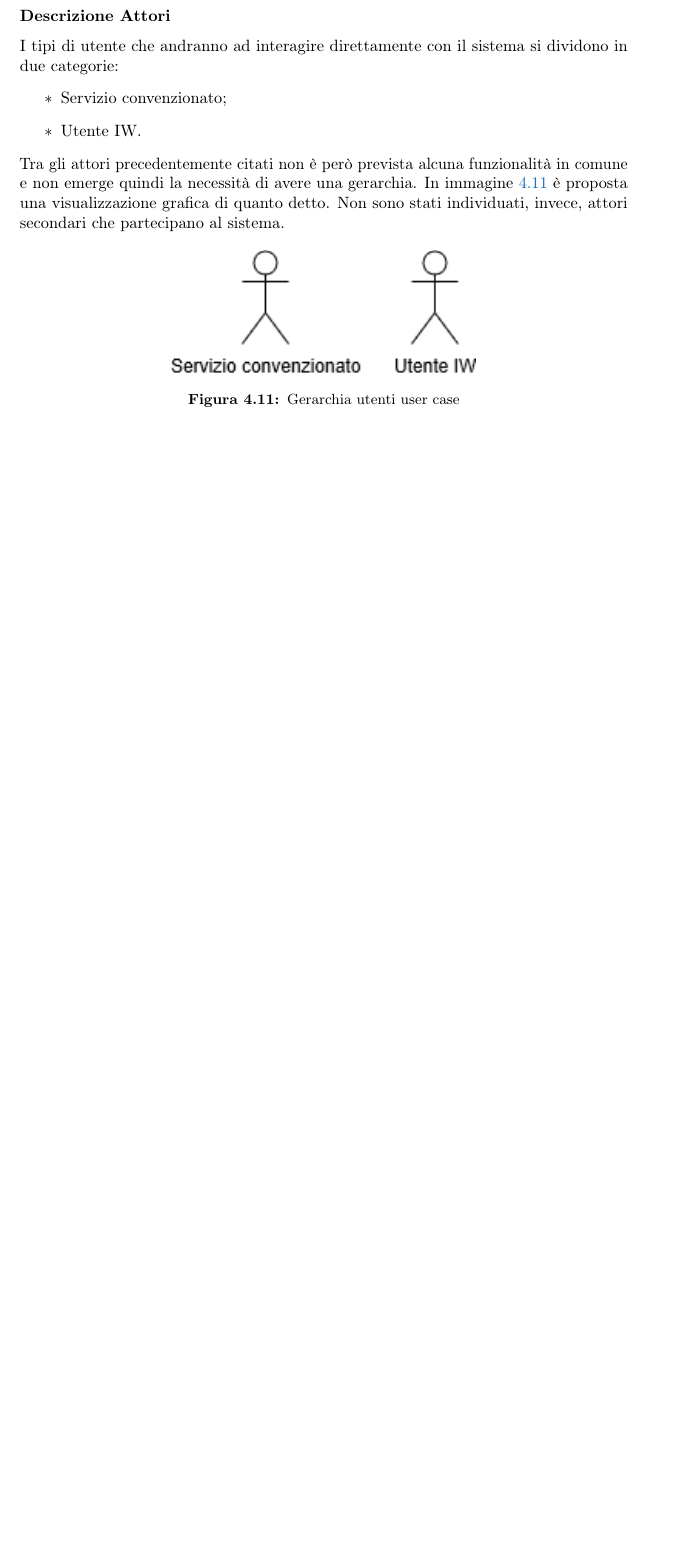
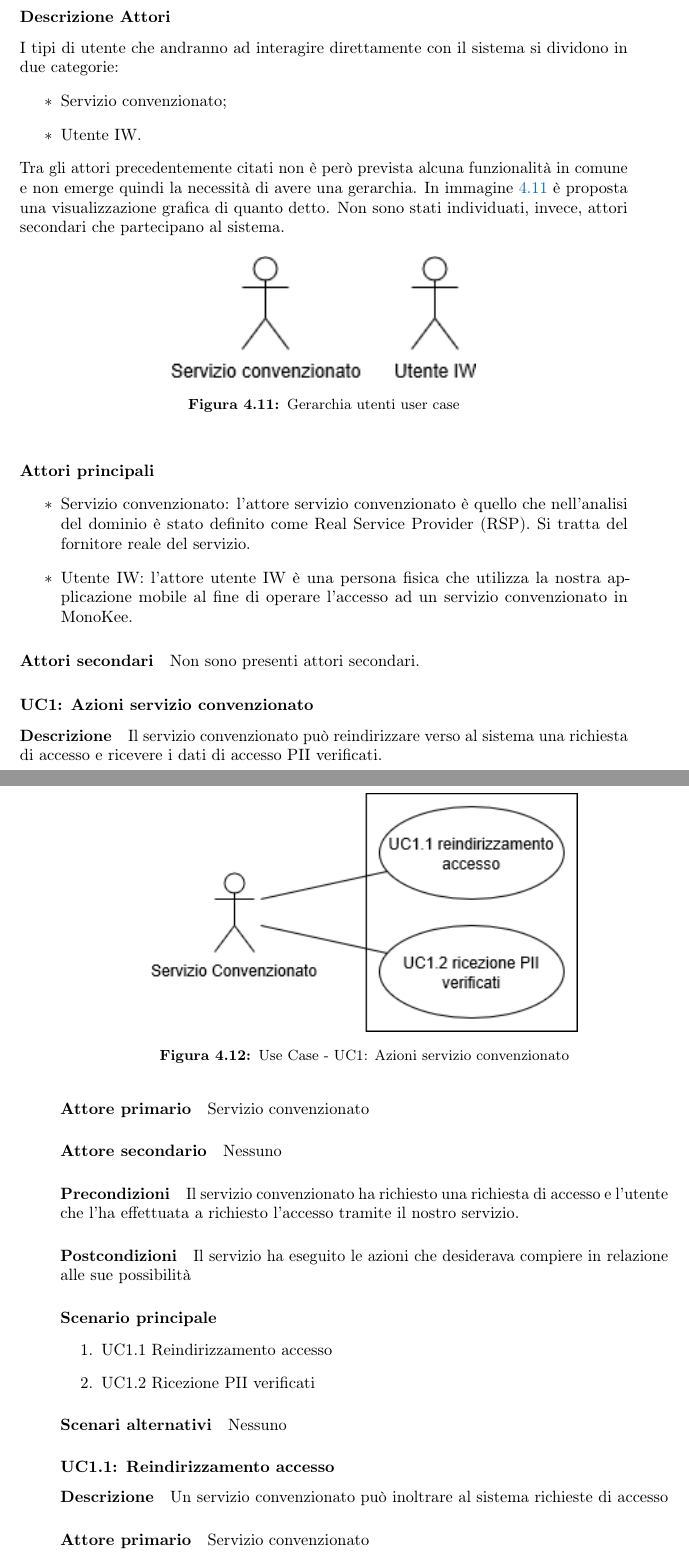
Before and after one commit to sballari/TesiTriennale, a LaTeX thesis (Thesis-template-master/tesi.tex, which reads Thesis-template-master/capitoli/capitolo-4.tex): part of page 65 of 79 before the commit and two parts of pages 65 and 66 of 81 after it, the two joined at a grey line, cut so that both start at the same text, the shorter picture padded with empty space. Compiled offline with pdfLaTeX.

Commit message:
finiti use case sp

```diff
--- a/Thesis-template-master/capitoli/capitolo-4.tex
+++ b/Thesis-template-master/capitoli/capitolo-4.tex
@@ -824,3 +824,41 @@ Non sono stati individuati, invece, attori secondari che partecipano al sistema.
     \caption{Gerarchia utenti user case}
     \label{fig:ger-actors-sp}
 \end{figure}
+\paragraph{Attori principali}
+\begin{itemize}
+    \item Servizio convenzionato: l’attore servizio convenzionato è quello che nell’analisi del dominio è stato definito come Real Service Provider (RSP). Si tratta del fornitore reale del servizio.
+    \item Utente IW: l’attore utente IW è una persona fisica che utilizza la nostra applicazione mobile al fine di operare l’accesso ad un servizio convenzionato in MonoKee.
+\end{itemize}
+
+\paragraph{Attori secondari}
+Non sono presenti attori secondari.
+
+
+
+
+\subsubsection{UC1: Azioni servizio convenzionato}
+\begin{figure}[!htbp]
+    \centering
+    \includegraphics[width=0.7\columnwidth]{usecase/use-case-sp/UC1-Azioni-servizio-convenzionato.png}
+    \caption{Use Case - UC1: Azioni servizio convenzionato}
+\end{figure}
+
+\paragraph{Descrizione}  Il servizio convenzionato può reindirizzare verso al sistema una richiesta di accesso e ricevere i dati di accesso PII verificati.
+\paragraph{Attore primario}  Servizio convenzionato
+\paragraph{Attore secondario}  Nessuno
+\paragraph{Precondizioni}  Il servizio convenzionato ha richiesto una richiesta di accesso e l’utente che l’ha effettuata a richiesto l’accesso tramite il nostro servizio.
+\paragraph{Postcondizioni}  Il servizio ha eseguito le azioni che desiderava compiere in relazione alle sue possibilità
+\paragraph{Scenario principale}
+    \begin{enumerate}
+        \item UC1.1 Reindirizzamento accesso
+        \item UC1.2 Ricezione PII verificati
+    \end{enumerate}
+\paragraph{Scenari alternativi}  Nessuno
+
+
+
+
+\subsubsection{UC1.1: Reindirizzamento accesso}
+\paragraph{Descrizione}  Un servizio convenzionato può inoltrare al sistema richieste di accesso
+\paragraph{Attore primario}  Servizio convenzionato
+\paragraph{Attore secondario}  Nessuno
```
Also changed, not shown: Thesis-template-master/tesi.pdf, Thesis-template-master/capitoli/capitolo-4.tex (56 more changed lines).
